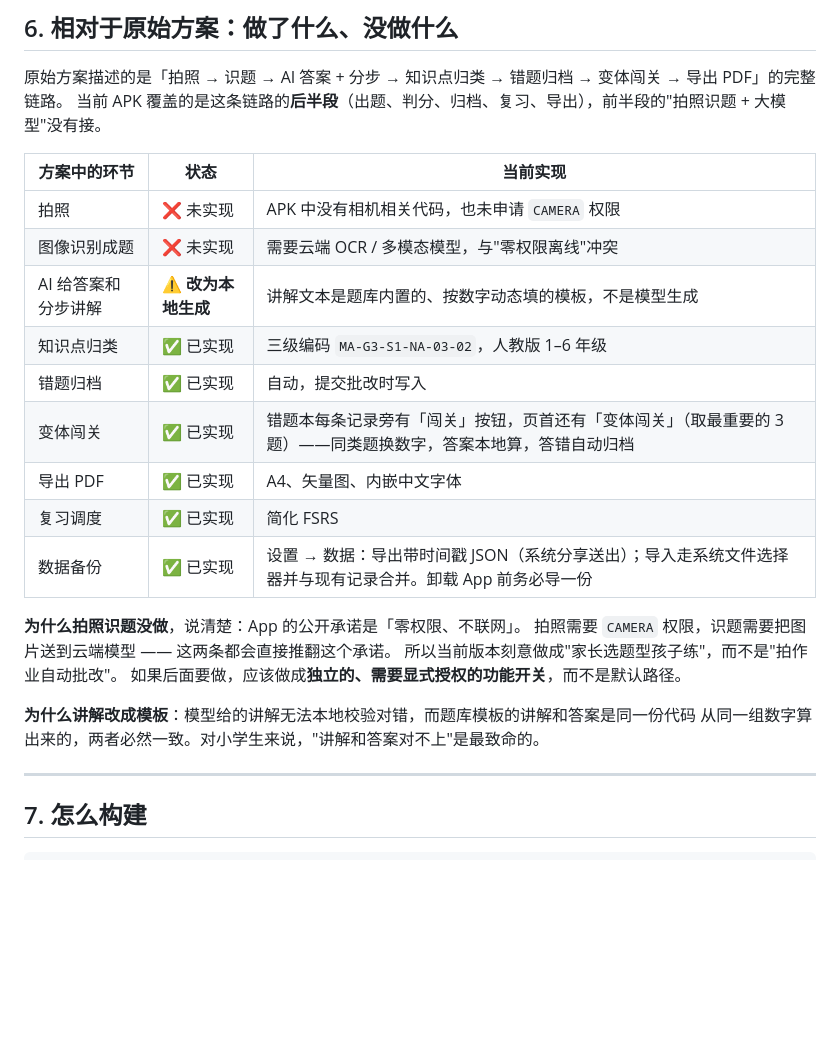
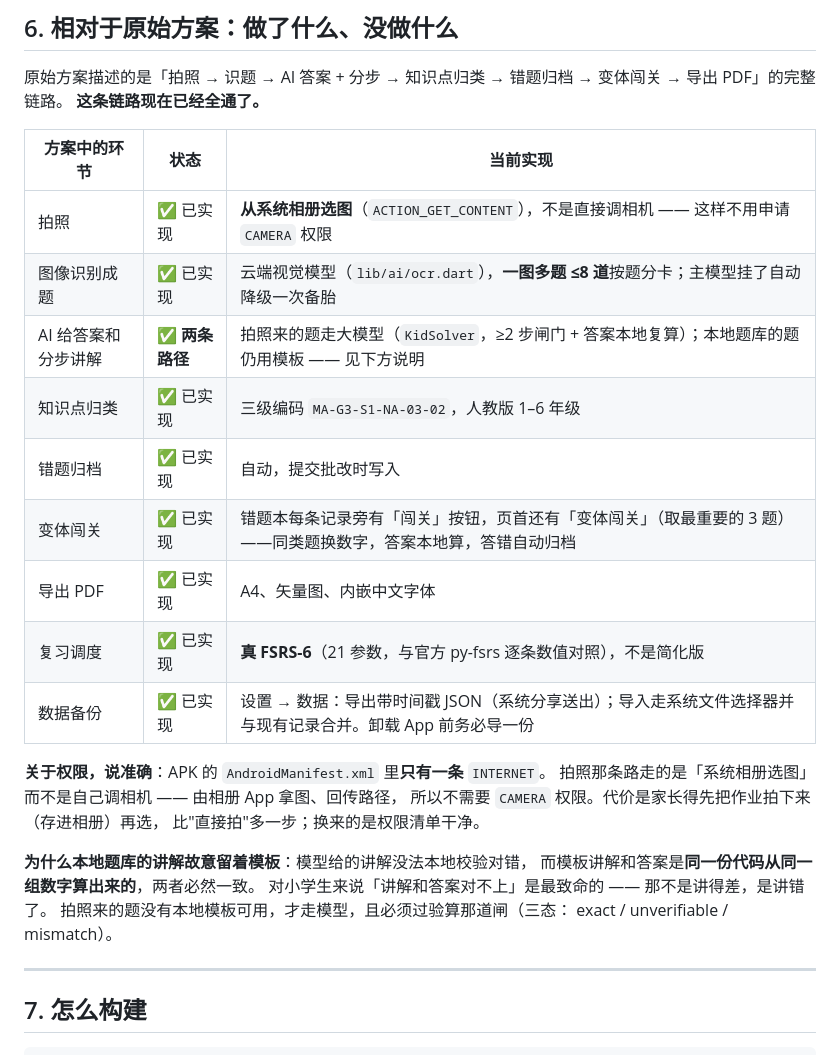
Before and after one commit to miguashu/math_coach, a Markdown page: docs/app/00-总览.md, the part around the change. Rendered like a GitHub page; blank space fills up the shorter version.

```diff
--- a/docs/app/00-总览.md
+++ b/docs/app/00-总览.md
@@ -102,27 +102,30 @@ native 崩溃时用 `--no-strip` 重新构建即可。
 ## 6. 相对于原始方案：做了什么、没做什么
 
 原始方案描述的是「拍照 → 识题 → AI 答案 + 分步 → 知识点归类 → 错题归档 → 变体闯关 → 导出 PDF」的完整链路。
-当前 APK 覆盖的是这条链路的**后半段**（出题、判分、归档、复习、导出），前半段的"拍照识题 + 大模型"没有接。
+**这条链路现在已经全通了。**
 
 | 方案中的环节 | 状态 | 当前实现 |
 |---|---|---|
-| 拍照 | ❌ 未实现 | APK 中没有相机相关代码，也未申请 `CAMERA` 权限 |
-| 图像识别成题 | ❌ 未实现 | 需要云端 OCR / 多模态模型，与"零权限离线"冲突 |
-| AI 给答案和分步讲解 | ⚠️ **改为本地生成** | 讲解文本是题库内置的、按数字动态填的模板，不是模型生成 |
+| 拍照 | ✅ 已实现 | **从系统相册选图**（`ACTION_GET_CONTENT`），不是直接调相机 —— 这样不用申请 `CAMERA` 权限 |
+| 图像识别成题 | ✅ 已实现 | 云端视觉模型（`lib/ai/ocr.dart`），**一图多题 ≤8 道**按题分卡；主模型挂了自动降级一次备胎 |
+| AI 给答案和分步讲解 | ✅ **两条路径** | 拍照来的题走大模型（`KidSolver`，≥2 步闸门 + 答案本地复算）；本地题库的题仍用模板 —— 见下方说明 |
 | 知识点归类 | ✅ 已实现 | 三级编码 `MA-G3-S1-NA-03-02`，人教版 1–6 年级 |
 | 错题归档 | ✅ 已实现 | 自动，提交批改时写入 |
 | 变体闯关 | ✅ 已实现 | 错题本每条记录旁有「闯关」按钮，页首还有「变体闯关」（取最重要的 3 题）——同类题换数字，答案本地算，答错自动归档 |
 | 导出 PDF | ✅ 已实现 | A4、矢量图、内嵌中文字体 |
-| 复习调度 | ✅ 已实现 | 简化 FSRS |
+| 复习调度 | ✅ 已实现 | **真 FSRS-6**（21 参数，与官方 py-fsrs 逐条数值对照），不是简化版 |
 | 数据备份 | ✅ 已实现 | 设置 → 数据：导出带时间戳 JSON（系统分享送出）；导入走系统文件选择器并与现有记录合并。卸载 App 前务必导一份 |
 
-**为什么拍照识题没做**，说清楚：App 的公开承诺是「零权限、不联网」。
-拍照需要 `CAMERA` 权限，识题需要把图片送到云端模型 —— 这两条都会直接推翻这个承诺。
-所以当前版本刻意做成"家长选题型孩子练"，而不是"拍作业自动批改"。
-如果后面要做，应该做成**独立的、需要显式授权的功能开关**，而不是默认路径。
+**关于权限，说准确**：APK 的 `AndroidManifest.xml` 里**只有一条** `INTERNET`。
+拍照那条路走的是「系统相册选图」而不是自己调相机 —— 由相册 App 拿图、回传路径，
+所以不需要 `CAMERA` 权限。代价是家长得先把作业拍下来（存进相册）再选，
+比"直接拍"多一步；换来的是权限清单干净。
 
-**为什么讲解改成模板**：模型给的讲解无法本地校验对错，而题库模板的讲解和答案是同一份代码
-从同一组数字算出来的，两者必然一致。对小学生来说，"讲解和答案对不上"是最致命的。
+**为什么本地题库的讲解故意留着模板**：模型给的讲解没法本地校验对错，
+而模板讲解和答案是**同一份代码从同一组数字算出来的**，两者必然一致。
+对小学生来说「讲解和答案对不上」是最致命的 —— 那不是讲得差，是讲错了。
+拍照来的题没有本地模板可用，才走模型，且必须过验算那道闸（三态：
+exact / unverifiable / mismatch）。
 
 ---
 
```
Also changed, not shown: README.md (+45 -10 lines).
